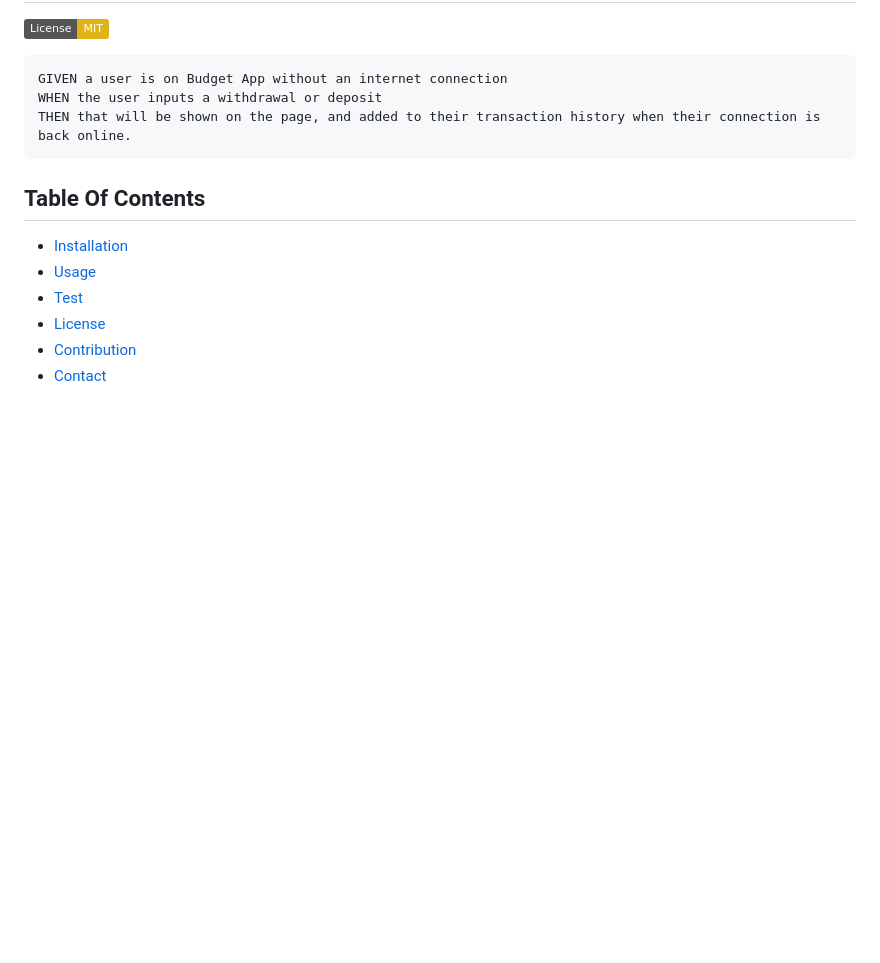
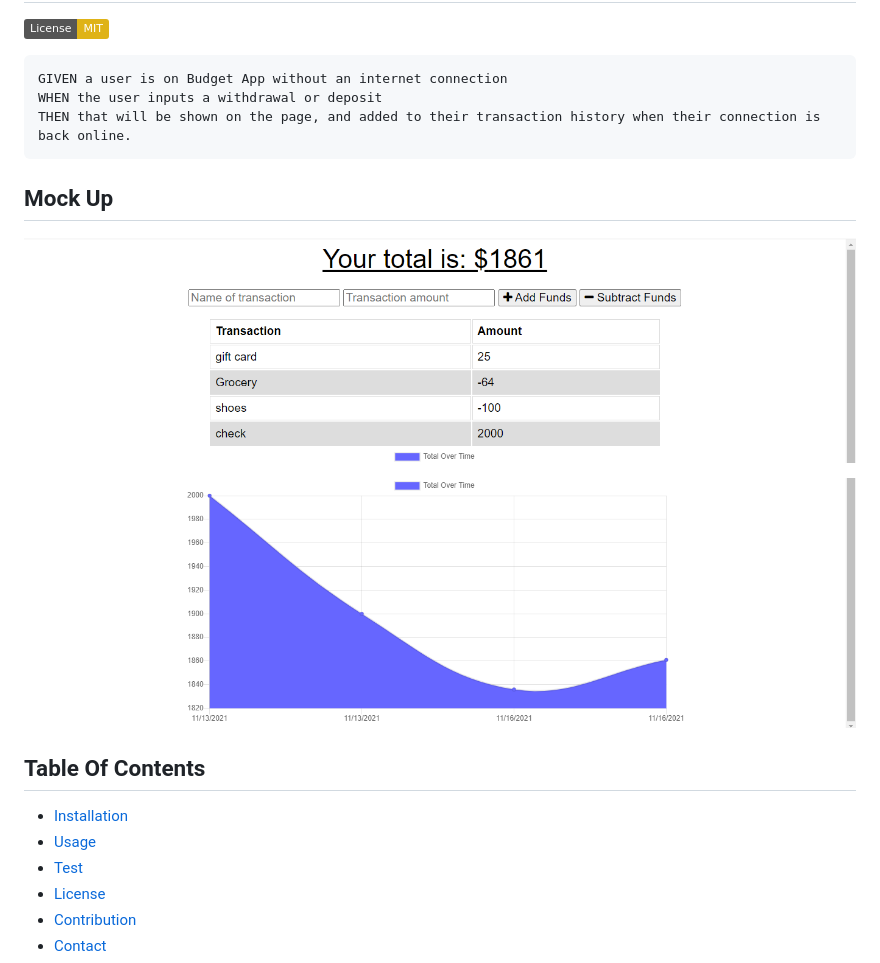
Before and after one commit to bindi-v/Progressive_Budget, a Markdown page: README.md, the part around the change. GitHub-like rendering; pictures changed too: assets/PB1.png (added), assets/PB2.png (added); badges without logos; blank space fills up the shorter version.

Commit message:
added screenshots in readme

````diff
--- a/README.md
+++ b/README.md
@@ -38,6 +38,11 @@ WHEN the user inputs a withdrawal or deposit
 THEN that will be shown on the page, and added to their transaction history when their connection is back online.
 ```
 
+## Mock Up
+
+![Progressive Budget Homepage for Transaction History](./assets/PB1.png)
+
+![Progressive Budget Homepage for Transaction History in graph](./assets/PB2.png)
 ## Table Of Contents
 
 - [Installation](#installation)
````
